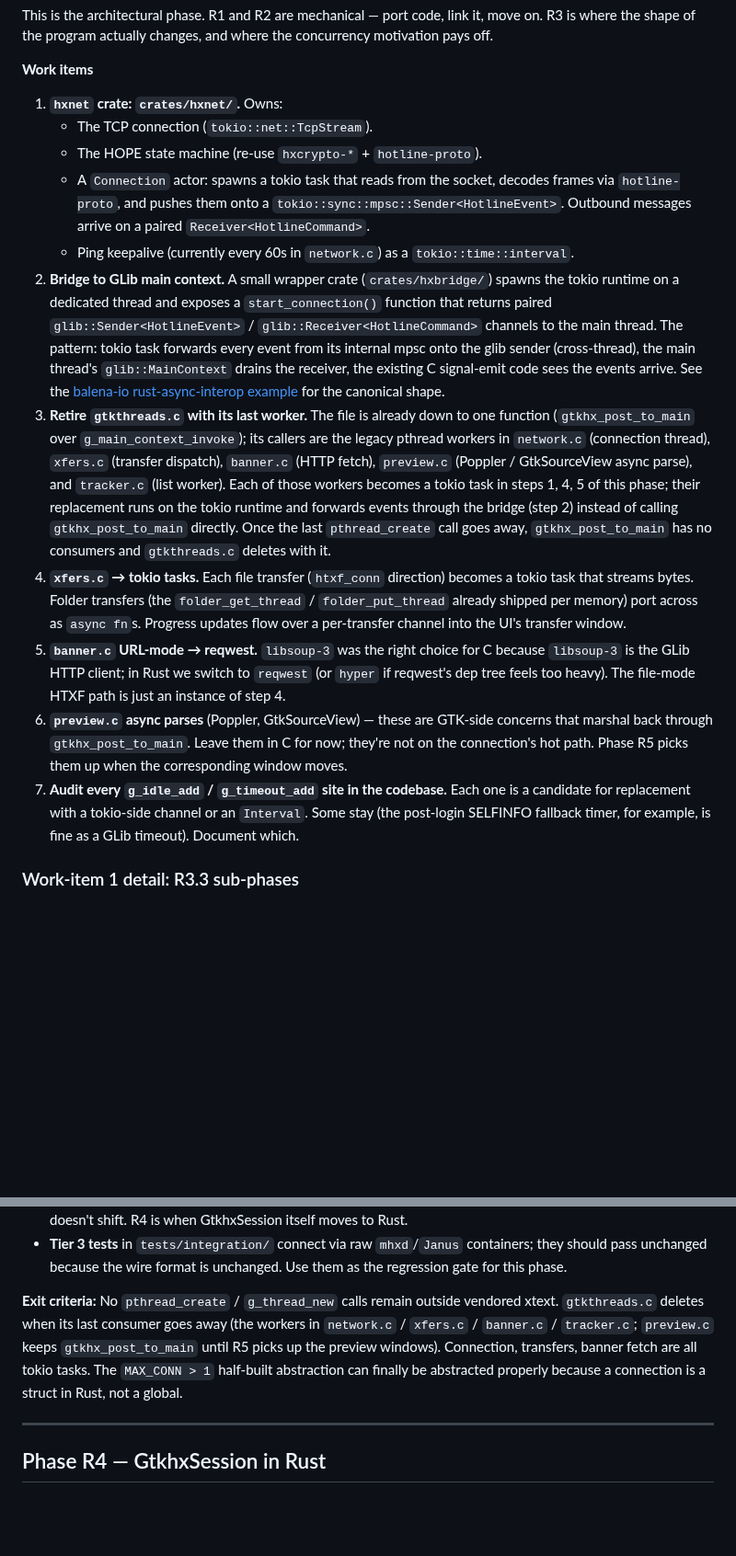
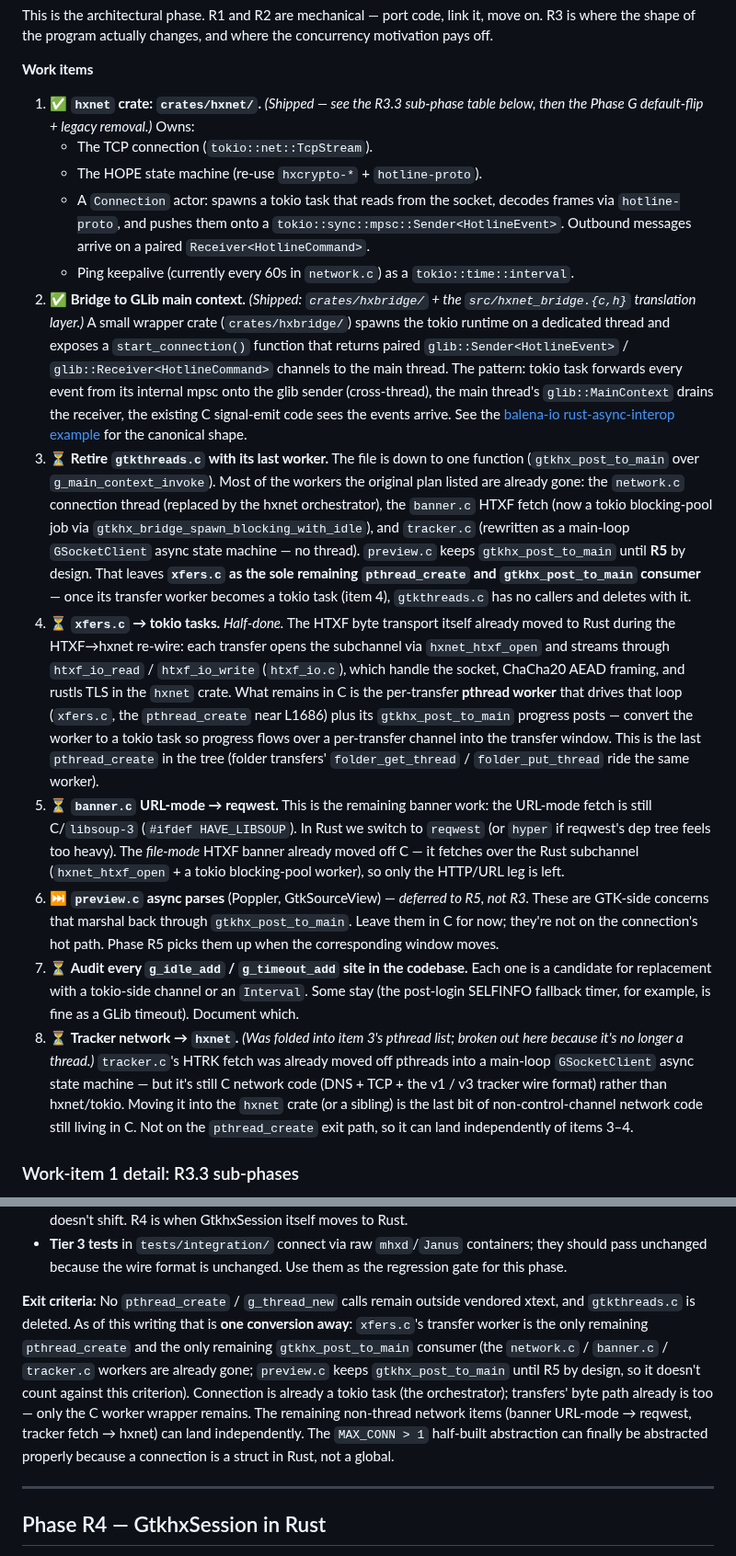
Before and after one commit to mishan/gtkhx, a Markdown page: docs/rust/ROADMAP.md, 2 parts joined by grey strips. Shown at 92% size. Drawn GitHub-style; blank space fills up the shorter version.

Commit message:
docs: refresh ROADMAP Phase R3 to current reality
The R3 section described the env-var-gated hxnet install as the latest
state; it's long past that. Bring it up to date:

- Add a "Status (current)" summary: the hxnet connection lifecycle (work
  items 1 + 2) is done — the orchestrator is the default and only connect
  path (GTKHX_USE_HXNET gate + legacy network.c connect/decode removed by
  delete-old-connect), HTXF + TLS moved to Rust, C crypto/compress/magic
  dispatchers deleted. What remains is the worker/non-control-channel tail.
- Mark work items 1–2 ✅; restate 3–5 with current state.
- Item 3 (retire gtkthreads.c): correct the stale worker inventory — the
  network.c / banner.c / tracker.c workers are gone; xfers.c is the sole
  remaining pthread_create + gtkhx_post_to_main consumer.
- Item 4 (xfers.c): note the HTXF byte transport already moved to Rust
  (htxf_io.c / hxnet_htxf_open); only the C pthread worker wrapper remains.
- Item 5 (banner): only the URL-mode libsoup fetch is left; the file-mode
  HTXF banner already runs over the Rust subchannel.
- Add item 8 (tracker network → hxnet), broken out of item 3 since it's no
  longer a thread (main-loop GSocketClient async, still C).
- Mark item 6 (preview) as R5-deferred, not R3.
- Add an R3.3.f table row recording the Phase G default-flip + legacy
  removal as the real "R3.3 done" line.
- Rewrite the exit criteria: "no pthread_create outside xtext" is one
  conversion away (xfers.c); banner-URL and tracker can land independently.

```diff
--- a/docs/rust/ROADMAP.md
+++ b/docs/rust/ROADMAP.md
@@ -552,7 +585,9 @@ where the concurrency motivation pays off.
 
 **Work items**
 
-1. **`hxnet` crate: `crates/hxnet/`.** Owns:
+1. ✅ **`hxnet` crate: `crates/hxnet/`.** *(Shipped — see the R3.3
+   sub-phase table below, then the Phase G default-flip + legacy removal.)*
+   Owns:
    - The TCP connection (`tokio::net::TcpStream`).
    - The HOPE state machine (re-use `hxcrypto-*` + `hotline-proto`).
    - A `Connection` actor: spawns a tokio task that reads from the socket,
@@ -561,7 +596,8 @@ where the concurrency motivation pays off.
      a paired `Receiver<HotlineCommand>`.
    - Ping keepalive (currently every 60s in `network.c`) as a
      `tokio::time::interval`.
-2. **Bridge to GLib main context.** A small wrapper crate
+2. ✅ **Bridge to GLib main context.** *(Shipped: `crates/hxbridge/` + the
+   `src/hxnet_bridge.{c,h}` translation layer.)* A small wrapper crate
    (`crates/hxbridge/`) spawns the tokio runtime on a dedicated thread and
    exposes a `start_connection()` function that returns paired
    `glib::Sender<HotlineEvent>` / `glib::Receiver<HotlineCommand>` channels
@@ -571,34 +607,51 @@ where the concurrency motivation pays off.
    sees the events arrive. See the
    [balena-io rust-async-interop example](https://github.com/balena-io-experimental/rust-async-interop)
    for the canonical shape.
-3. **Retire `gtkthreads.c` with its last worker.** The file is already down
-   to one function (`gtkhx_post_to_main` over `g_main_context_invoke`); its
-   callers are the legacy pthread workers in `network.c` (connection
-   thread), `xfers.c` (transfer dispatch), `banner.c` (HTTP fetch),
-   `preview.c` (Poppler / GtkSourceView async parse), and `tracker.c` (list
-   worker). Each of those workers becomes a tokio task in steps 1, 4, 5 of
-   this phase; their replacement runs on the tokio runtime and forwards
-   events through the bridge (step 2) instead of calling
-   `gtkhx_post_to_main` directly. Once the last `pthread_create` call goes
-   away, `gtkhx_post_to_main` has no consumers and `gtkthreads.c` deletes
-   with it.
-4. **`xfers.c` → tokio tasks.** Each file transfer (`htxf_conn` direction)
-   becomes a tokio task that streams bytes. Folder transfers (the `folder_get_thread`
-   / `folder_put_thread` already shipped per memory) port across as `async fn`s.
-   Progress updates flow over a per-transfer channel into the UI's transfer
-   window.
-5. **`banner.c` URL-mode → reqwest.** `libsoup-3` was the right choice for C
-   because `libsoup-3` is the GLib HTTP client; in Rust we switch to `reqwest`
-   (or `hyper` if reqwest's dep tree feels too heavy). The file-mode HTXF
-   path is just an instance of step 4.
-6. **`preview.c` async parses** (Poppler, GtkSourceView) — these are
-   GTK-side concerns that marshal back through `gtkhx_post_to_main`. Leave
-   them in C for now; they're not on the connection's hot path. Phase R5
-   picks them up when the corresponding window moves.
-7. **Audit every `g_idle_add` / `g_timeout_add` site in the codebase.** Each
-   one is a candidate for replacement with a tokio-side channel or an
+3. ⏳ **Retire `gtkthreads.c` with its last worker.** The file is down to one
+   function (`gtkhx_post_to_main` over `g_main_context_invoke`). Most of the
+   workers the original plan listed are already gone: the `network.c`
+   connection thread (replaced by the hxnet orchestrator), the `banner.c`
+   HTXF fetch (now a tokio blocking-pool job via
+   `gtkhx_bridge_spawn_blocking_with_idle`), and `tracker.c` (rewritten as a
+   main-loop `GSocketClient` async state machine — no thread). `preview.c`
+   keeps `gtkhx_post_to_main` until **R5** by design. That leaves **`xfers.c`
+   as the sole remaining `pthread_create` and `gtkhx_post_to_main`
+   consumer** — once its transfer worker becomes a tokio task (item 4),
+   `gtkthreads.c` has no callers and deletes with it.
+4. ⏳ **`xfers.c` → tokio tasks.** *Half-done.* The HTXF byte transport
+   itself already moved to Rust during the HTXF→hxnet re-wire: each transfer
+   opens the subchannel via `hxnet_htxf_open` and streams through
+   `htxf_io_read` / `htxf_io_write` (`htxf_io.c`), which handle the socket,
+   ChaCha20 AEAD framing, and rustls TLS in the `hxnet` crate. What remains
+   in C is the per-transfer **pthread worker** that drives that loop
+   (`xfers.c`, the `pthread_create` near L1686) plus its `gtkhx_post_to_main`
+   progress posts — convert the worker to a tokio task so progress flows over
+   a per-transfer channel into the transfer window. This is the last
+   `pthread_create` in the tree (folder transfers' `folder_get_thread` /
+   `folder_put_thread` ride the same worker).
+5. ⏳ **`banner.c` URL-mode → reqwest.** This is the remaining banner work:
+   the URL-mode fetch is still C/`libsoup-3` (`#ifdef HAVE_LIBSOUP`). In Rust
+   we switch to `reqwest` (or `hyper` if reqwest's dep tree feels too heavy).
+   The *file-mode* HTXF banner already moved off C — it fetches over the Rust
+   subchannel (`hxnet_htxf_open` + a tokio blocking-pool worker), so only the
+   HTTP/URL leg is left.
+6. ⏭ **`preview.c` async parses** (Poppler, GtkSourceView) — *deferred to
+   R5, not R3.* These are GTK-side concerns that marshal back through
+   `gtkhx_post_to_main`. Leave them in C for now; they're not on the
+   connection's hot path. Phase R5 picks them up when the corresponding
+   window moves.
+7. ⏳ **Audit every `g_idle_add` / `g_timeout_add` site in the codebase.**
+   Each one is a candidate for replacement with a tokio-side channel or an
    `Interval`. Some stay (the post-login SELFINFO fallback timer, for
    example, is fine as a GLib timeout). Document which.
+8. ⏳ **Tracker network → `hxnet`.** *(Was folded into item 3's pthread list;
+   broken out here because it's no longer a thread.)* `tracker.c`'s HTRK
+   fetch was already moved off pthreads into a main-loop `GSocketClient`
+   async state machine — but it's still C network code (DNS + TCP + the v1
+   / v3 tracker wire format) rather than hxnet/tokio. Moving it into the
+   `hxnet` crate (or a sibling) is the last bit of non-control-channel
+   network code still living in C. Not on the `pthread_create` exit path,
+   so it can land independently of items 3–4.
 
 ### Work-item 1 detail: R3.3 sub-phases
 
@@ -683,13 +737,17 @@ rejected because it would have blocked deleting the `control_*` /
   unchanged. Use them as the regression gate for this phase.
 
 **Exit criteria:** No `pthread_create` / `g_thread_new` calls remain
-outside vendored xtext. `gtkthreads.c` deletes when its last consumer
-goes away (the workers in `network.c` / `xfers.c` / `banner.c` /
-`tracker.c`; `preview.c` keeps `gtkhx_post_to_main` until R5 picks up the
-preview windows). Connection, transfers, banner fetch are all tokio
-tasks. The `MAX_CONN > 1` half-built abstraction can finally be
-abstracted properly because a connection is a struct in Rust, not a
-global.
+outside vendored xtext, and `gtkthreads.c` is deleted. As of this writing
+that is **one conversion away**: `xfers.c`'s transfer worker is the only
+remaining `pthread_create` and the only remaining `gtkhx_post_to_main`
+consumer (the `network.c` / `banner.c` / `tracker.c` workers are already
+gone; `preview.c` keeps `gtkhx_post_to_main` until R5 by design, so it
+doesn't count against this criterion). Connection is already a tokio task
+(the orchestrator); transfers' byte path already is too — only the C
+worker wrapper remains. The remaining non-thread network items (banner
+URL-mode → reqwest, tracker fetch → hxnet) can land independently. The
+`MAX_CONN > 1` half-built abstraction can finally be abstracted properly
+because a connection is a struct in Rust, not a global.
 
 ---
 
```
Also changed, not shown: other parts of docs/rust/ROADMAP.md (+34 -0 lines).
